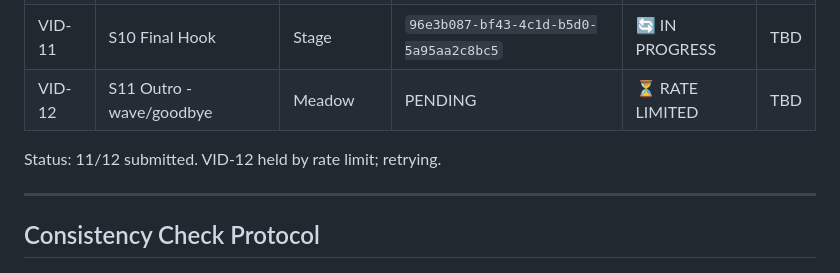
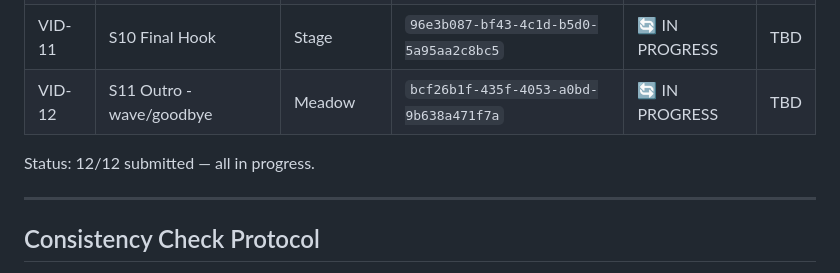
Before and after one commit to jdpooh84-cmd/gigis-playhouse, a Markdown page: preschool-video/11-higgsfield-generation-log.md, the part around the change. Rendered like a GitHub page.

```diff
--- a/preschool-video/11-higgsfield-generation-log.md
+++ b/preschool-video/11-higgsfield-generation-log.md
@@ -36,9 +36,9 @@ Character references passed as `image_references`. Background passed as `start_i
 | VID-09 | S08 Hook 3 | Stage | `90db82a6-ef40-4ff8-81c9-a1b1bea44e29` | 🔄 IN PROGRESS | TBD |
 | VID-10 | S09 Bridge - count/freeze | Stage | `95515711-51d3-4022-ae0e-430b8e4e3048` | 🔄 IN PROGRESS | TBD |
 | VID-11 | S10 Final Hook | Stage | `96e3b087-bf43-4c1d-b5d0-5a95aa2c8bc5` | 🔄 IN PROGRESS | TBD |
-| VID-12 | S11 Outro - wave/goodbye | Meadow | PENDING | ⏳ RATE LIMITED | TBD |
+| VID-12 | S11 Outro - wave/goodbye | Meadow | `bcf26b1f-435f-4053-a0bd-9b638a471f7a` | 🔄 IN PROGRESS | TBD |
 
-Status: 11/12 submitted. VID-12 held by rate limit; retrying.
+Status: 12/12 submitted — all in progress.
 
 ---
 
```
Also changed, not shown: preschool-video/13-asset-manifest.md (+2 -2 lines).
